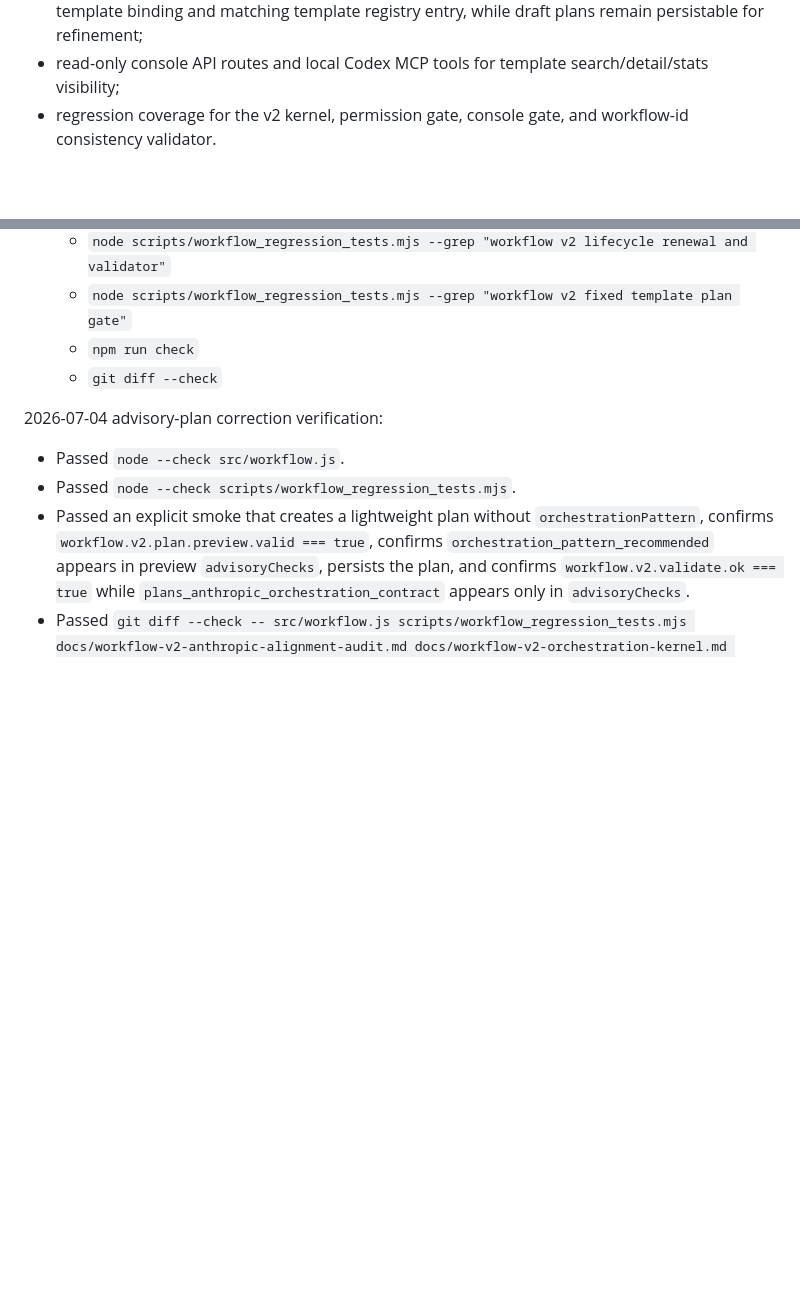
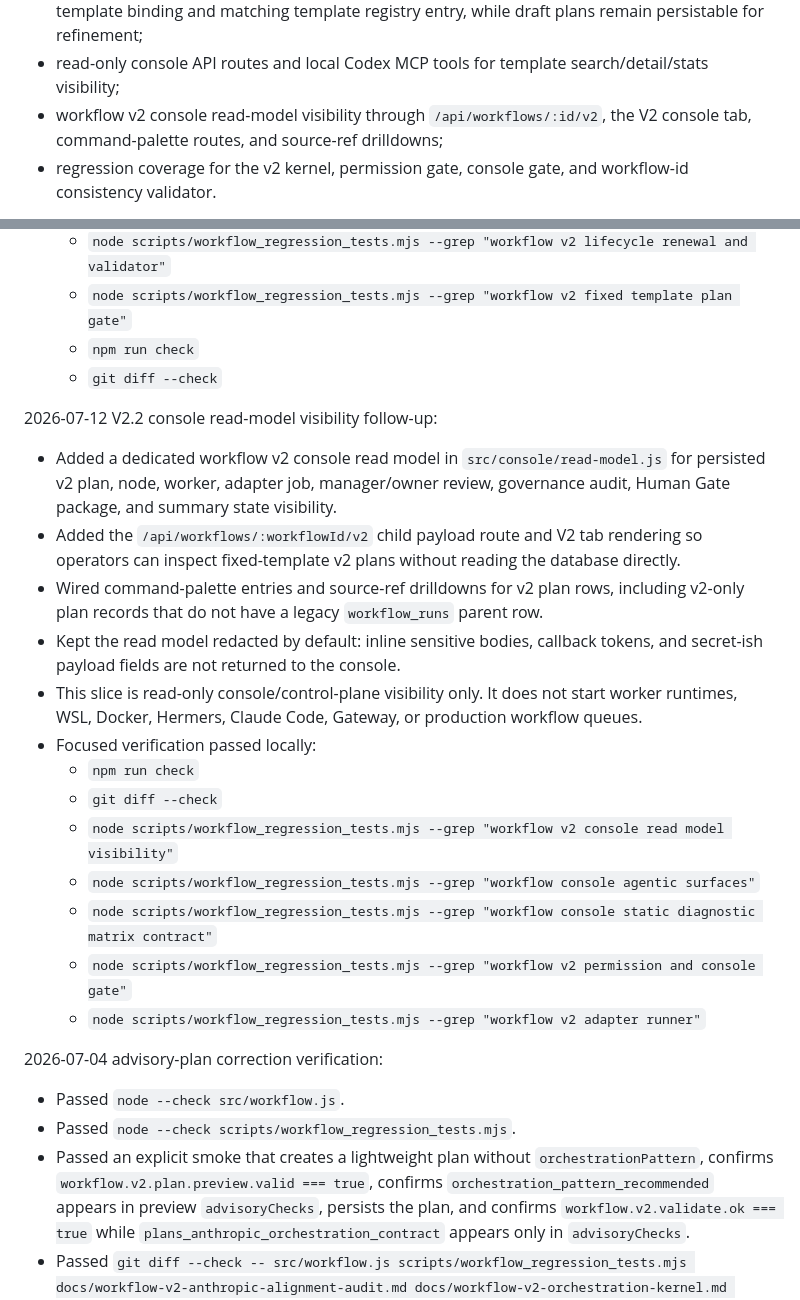
Before and after one commit to wildcatrun/trading-agents-workflow, a Markdown page: docs/workflow-v2-implementation-status.md, 2 parts joined by grey strips. Drawn GitHub-style; blank space fills up the shorter version.

Commit message:
Update workflow v2 plan status

```diff
--- a/docs/workflow-v2-implementation-status.md
+++ b/docs/workflow-v2-implementation-status.md
@@ -54,6 +54,8 @@ first executable kernel slice for manager/worker orchestration:
   draft plans remain persistable for refinement;
 - read-only console API routes and local Codex MCP tools for template
   search/detail/stats visibility;
+- workflow v2 console read-model visibility through `/api/workflows/:id/v2`,
+  the V2 console tab, command-palette routes, and source-ref drilldowns;
 - regression coverage for the v2 kernel, permission gate, console gate, and
   workflow-id consistency validator.
 
@@ -951,6 +953,32 @@ Latest focused verification passed:
   - `npm run check`
   - `git diff --check`
 
+2026-07-12 V2.2 console read-model visibility follow-up:
+
+- Added a dedicated workflow v2 console read model in
+  `src/console/read-model.js` for persisted v2 plan, node, worker, adapter job,
+  manager/owner review, governance audit, Human Gate package, and summary
+  state visibility.
+- Added the `/api/workflows/:workflowId/v2` child payload route and V2 tab
+  rendering so operators can inspect fixed-template v2 plans without reading
+  the database directly.
+- Wired command-palette entries and source-ref drilldowns for v2 plan rows,
+  including v2-only plan records that do not have a legacy `workflow_runs`
+  parent row.
+- Kept the read model redacted by default: inline sensitive bodies, callback
+  tokens, and secret-ish payload fields are not returned to the console.
+- This slice is read-only console/control-plane visibility only. It does not
+  start worker runtimes, WSL, Docker, Hermers, Claude Code, Gateway, or
+  production workflow queues.
+- Focused verification passed locally:
+  - `npm run check`
+  - `git diff --check`
+  - `node scripts/workflow_regression_tests.mjs --grep "workflow v2 console read model visibility"`
+  - `node scripts/workflow_regression_tests.mjs --grep "workflow console agentic surfaces"`
+  - `node scripts/workflow_regression_tests.mjs --grep "workflow console static diagnostic matrix contract"`
+  - `node scripts/workflow_regression_tests.mjs --grep "workflow v2 permission and console gate"`
+  - `node scripts/workflow_regression_tests.mjs --grep "workflow v2 adapter runner"`
+
 2026-07-04 advisory-plan correction verification:
 
 - Passed `node --check src/workflow.js`.
```
Also changed, not shown: docs/workflow-v2-unified-next-plan.md (+7 -4 lines).
